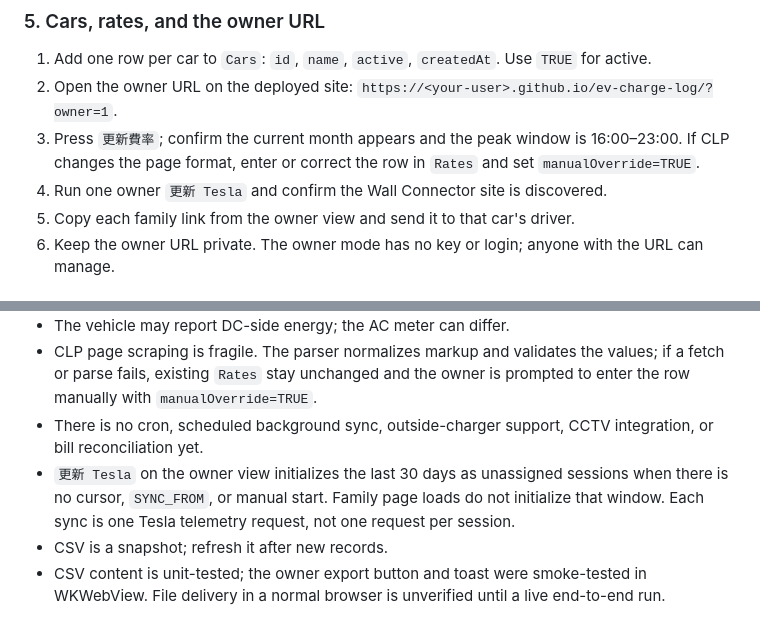
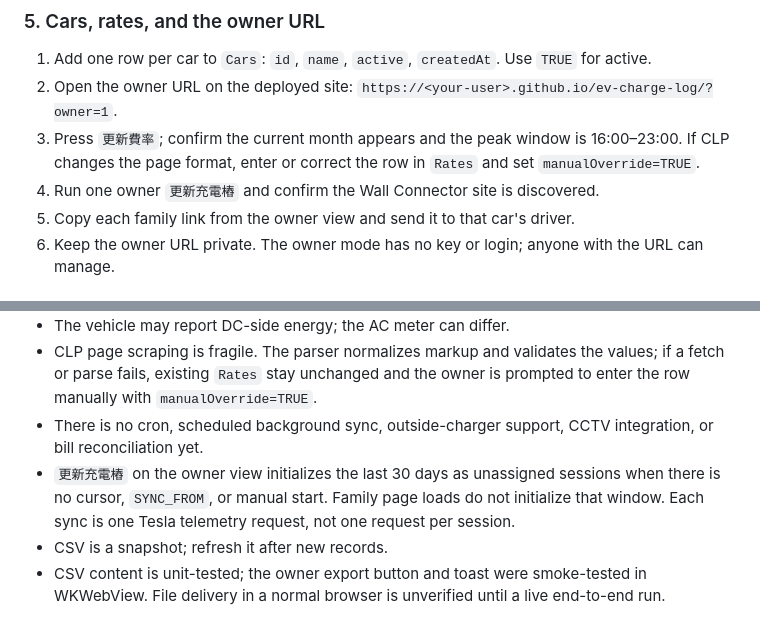
Before and after one commit to HappyLiang12/ev-charge-log, a Markdown page: README.md, 2 parts joined by grey strips. Drawn GitHub-style.

```diff
--- a/README.md
+++ b/README.md
@@ -160,7 +160,7 @@ Deploy the static files to GitHub Pages. The owner view gets its Sheet link from
 1. Add one row per car to `Cars`: `id`, `name`, `active`, `createdAt`. Use `TRUE` for active.
 2. Open the owner URL on the deployed site: `https://<your-user>.github.io/ev-charge-log/?owner=1`.
 3. Press `更新費率`; confirm the current month appears and the peak window is 16:00–23:00. If CLP changes the page format, enter or correct the row in `Rates` and set `manualOverride=TRUE`.
-4. Run one owner `更新 Tesla` and confirm the Wall Connector site is discovered.
+4. Run one owner `更新充電樁` and confirm the Wall Connector site is discovered.
 5. Copy each family link from the owner view and send it to that car's driver.
 6. Keep the owner URL private. The owner mode has no key or login; anyone with the URL can manage.
 
@@ -220,7 +220,7 @@ The response envelope is `{ ok: true, ... }` or `{ ok: false, error }`. Apps Scr
 - The vehicle may report DC-side energy; the AC meter can differ.
 - CLP page scraping is fragile. The parser normalizes markup and validates the values; if a fetch or parse fails, existing `Rates` stay unchanged and the owner is prompted to enter the row manually with `manualOverride=TRUE`.
 - There is no cron, scheduled background sync, outside-charger support, CCTV integration, or bill reconciliation yet.
-- `更新 Tesla` on the owner view initializes the last 30 days as unassigned sessions when there is no cursor, `SYNC_FROM`, or manual start. Family page loads do not initialize that window. Each sync is one Tesla telemetry request, not one request per session.
+- `更新充電樁` on the owner view initializes the last 30 days as unassigned sessions when there is no cursor, `SYNC_FROM`, or manual start. Family page loads do not initialize that window. Each sync is one Tesla telemetry request, not one request per session.
 - CSV is a snapshot; refresh it after new records.
 - CSV content is unit-tested; the owner export button and toast were smoke-tested in WKWebView. File delivery in a normal browser is unverified until a live end-to-end run.
 
```
Also changed, not shown: other parts of README.md (+2 -2 lines), docs/screenshot-family.png, docs/screenshot-owner.png, 6 other files.
